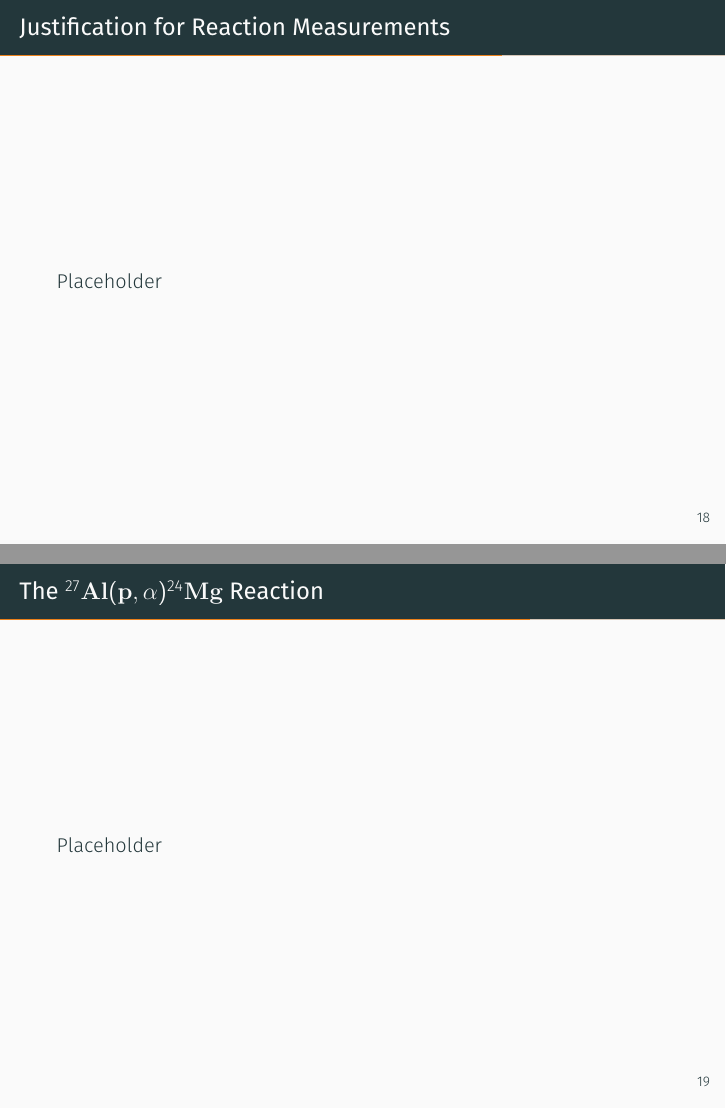
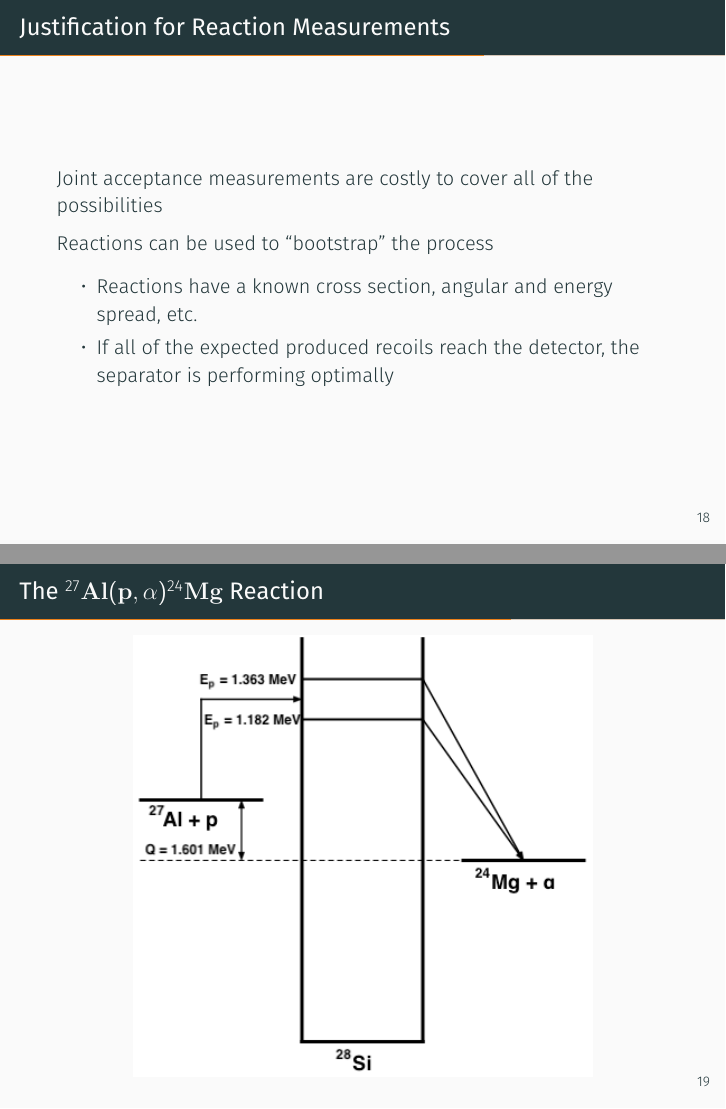
Before and after one commit to mmoran0032/defense, LaTeX slides (defense.tex): pages 31 and 32 of 41 before the commit and pages 31 and 32 of 42 after it, joined at a grey line. Compiled offline with XeLaTeX; a missing font is replaced by an installed copy or a similar font.

Commit message:
Reaction measurements

```diff
--- a/defense.tex
+++ b/defense.tex
@@ -301,13 +301,34 @@
 
 \begin{frame}[fragile]{Justification for Reaction Measurements}
 
-    Placeholder
+    Joint acceptance measurements are costly to cover all of the
+    possibilities
+
+    Reactions can be used to ``bootstrap'' the process
+    \begin{itemize}
+        \item Reactions have a known cross section, angular and energy
+            spread, etc.
+        \item If all of the expected produced recoils reach the
+            detector, the separator is performing optimally
+    \end{itemize}
 
 \end{frame}
 
 \begin{frame}[fragile]{The \alpa{} Reaction}
 
-    Placeholder
+    \begin{figure}
+        \includegraphics[width=0.75\textwidth]%
+            {figures/reaction_energy_diagram.png}
+    \end{figure}
+
+\end{frame}
+
+\begin{frame}[fragile]{The \alpa{} Reaction}
+
+    \begin{figure}
+        \includegraphics[width=0.75\textwidth]%
+            {figures/zero_degree_pa0.png}
+    \end{figure}
 
 \end{frame}
 
```
Also changed, not shown: figures/acceptance_uncertainty.png (added), figures/optimal_tune_x.png (added), figures/optimal_tune_y.png (added), figures/reaction_energy_diagram.png (added), figures/zero_degree_pa0.png (added), defense.tex (50 more changed lines).
